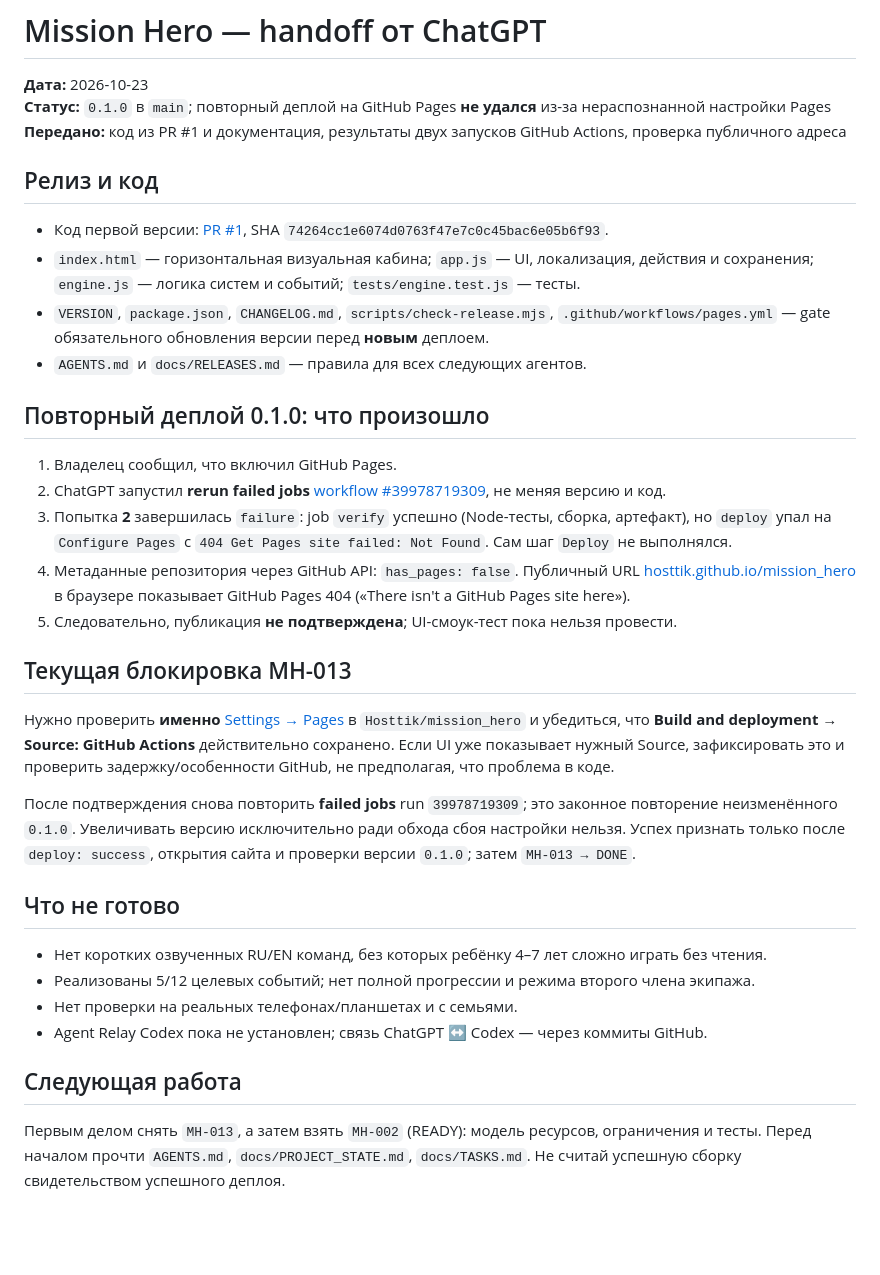
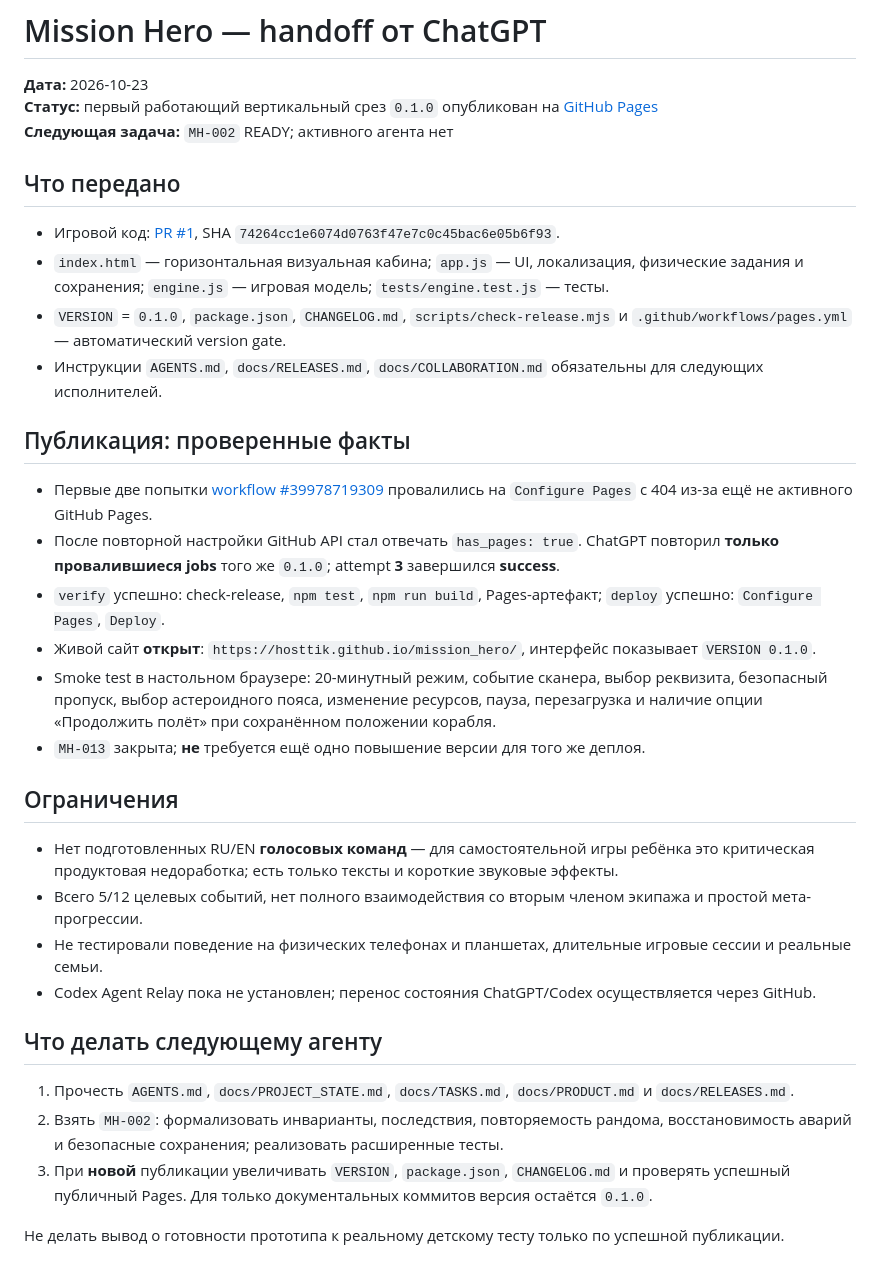
Before and after one commit to Hosttik/mission_hero, a Markdown page: docs/HANDOFF.md, the part around the change. GitHub-like rendering; blank space fills up the shorter version.

Commit message:
docs: handoff successful v0.1.0 deployment and smoke test

```diff
--- a/docs/HANDOFF.md
+++ b/docs/HANDOFF.md
@@ -1,37 +1,36 @@
 # Mission Hero — handoff от ChatGPT
 
 **Дата:** 2026-10-23
-**Статус:** `0.1.0` в `main`; повторный деплой на GitHub Pages **не удался** из-за нераспознанной настройки Pages
-**Передано:** код из PR #1 и документация, результаты двух запусков GitHub Actions, проверка публичного адреса
+**Статус:** первый работающий вертикальный срез `0.1.0` опубликован на [GitHub Pages](https://hosttik.github.io/mission_hero/)
+**Следующая задача:** `MH-002` READY; активного агента нет
 
-## Релиз и код
+## Что передано
 
-- Код первой версии: [PR #1](https://github.com/Hosttik/mission_hero/pull/1), SHA `74264cc1e6074d0763f47e7c0c45bac6e05b6f93`.
-- `index.html` — горизонтальная визуальная кабина; `app.js` — UI, локализация, действия и сохранения; `engine.js` — логика систем и событий; `tests/engine.test.js` — тесты.
-- `VERSION`, `package.json`, `CHANGELOG.md`, `scripts/check-release.mjs`, `.github/workflows/pages.yml` — gate обязательного обновления версии перед **новым** деплоем.
-- `AGENTS.md` и `docs/RELEASES.md` — правила для всех следующих агентов.
+- Игровой код: [PR #1](https://github.com/Hosttik/mission_hero/pull/1), SHA `74264cc1e6074d0763f47e7c0c45bac6e05b6f93`.
+- `index.html` — горизонтальная визуальная кабина; `app.js` — UI, локализация, физические задания и сохранения; `engine.js` — игровая модель; `tests/engine.test.js` — тесты.
+- `VERSION` = `0.1.0`, `package.json`, `CHANGELOG.md`, `scripts/check-release.mjs` и `.github/workflows/pages.yml` — автоматический version gate.
+- Инструкции `AGENTS.md`, `docs/RELEASES.md`, `docs/COLLABORATION.md` обязательны для следующих исполнителей.
 
-## Повторный деплой 0.1.0: что произошло
+## Публикация: проверенные факты
 
-1. Владелец сообщил, что включил GitHub Pages.
-2. ChatGPT запустил **rerun failed jobs** [workflow #39978719309](https://github.com/Hosttik/mission_hero/actions/runs/39978719309), не меняя версию и код.
-3. Попытка **2** завершилась `failure`: job `verify` успешно (Node-тесты, сборка, артефакт), но `deploy` упал на `Configure Pages` с `404 Get Pages site failed: Not Found`. Сам шаг `Deploy` не выполнялся.
-4. Метаданные репозитория через GitHub API: `has_pages: false`. Публичный URL [hosttik.github.io/mission_hero](https://hosttik.github.io/mission_hero/) в браузере показывает GitHub Pages 404 («There isn't a GitHub Pages site here»).
-5. Следовательно, публикация **не подтверждена**; UI-смоук-тест пока нельзя провести.
+- Первые две попытки [workflow #39978719309](https://github.com/Hosttik/mission_hero/actions/runs/39978719309) провалились на `Configure Pages` с 404 из-за ещё не активного GitHub Pages.
+- После повторной настройки GitHub API стал отвечать `has_pages: true`. ChatGPT повторил **только провалившиеся jobs** того же `0.1.0`; attempt **3** завершился **success**.
+- `verify` успешно: check-release, `npm test`, `npm run build`, Pages-артефакт; `deploy` успешно: `Configure Pages`, `Deploy`.
+- Живой сайт **открыт**: `https://hosttik.github.io/mission_hero/`, интерфейс показывает `VERSION 0.1.0`.
+- Smoke test в настольном браузере: 20-минутный режим, событие сканера, выбор реквизита, безопасный пропуск, выбор астероидного пояса, изменение ресурсов, пауза, перезагрузка и наличие опции «Продолжить полёт» при сохранённом положении корабля.
+- `MH-013` закрыта; **не** требуется ещё одно повышение версии для того же деплоя.
 
-## Текущая блокировка MH-013
+## Ограничения
 
-Нужно проверить **именно** [Settings → Pages](https://github.com/Hosttik/mission_hero/settings/pages) в `Hosttik/mission_hero` и убедиться, что **Build and deployment → Source: GitHub Actions** действительно сохранено. Если UI уже показывает нужный Source, зафиксировать это и проверить задержку/особенности GitHub, не предполагая, что проблема в коде.
+- Нет подготовленных RU/EN **голосовых команд** — для самостоятельной игры ребёнка это критическая продуктовая недоработка; есть только тексты и короткие звуковые эффекты.
+- Всего 5/12 целевых событий, нет полного взаимодействия со вторым членом экипажа и простой мета-прогрессии.
+- Не тестировали поведение на физических телефонах и планшетах, длительные игровые сессии и реальные семьи.
+- Codex Agent Relay пока не установлен; перенос состояния ChatGPT/Codex осуществляется через GitHub.
 
-После подтверждения снова повторить **failed jobs** run `39978719309`; это законное повторение неизменённого `0.1.0`. Увеличивать версию исключительно ради обхода сбоя настройки нельзя. Успех признать только после `deploy: success`, открытия сайта и проверки версии `0.1.0`; затем `MH-013 → DONE`.
+## Что делать следующему агенту
 
-## Что не готово
+1. Прочесть `AGENTS.md`, `docs/PROJECT_STATE.md`, `docs/TASKS.md`, `docs/PRODUCT.md` и `docs/RELEASES.md`.
+2. Взять `MH-002`: формализовать инварианты, последствия, повторяемость рандома, восстановимость аварий и безопасные сохранения; реализовать расширенные тесты.
+3. При **новой** публикации увеличивать `VERSION`, `package.json`, `CHANGELOG.md` и проверять успешный публичный Pages. Для только документальных коммитов версия остаётся `0.1.0`.
 
-- Нет коротких озвученных RU/EN команд, без которых ребёнку 4–7 лет сложно играть без чтения.
-- Реализованы 5/12 целевых событий; нет полной прогрессии и режима второго члена экипажа.
-- Нет проверки на реальных телефонах/планшетах и с семьями.
-- Agent Relay Codex пока не установлен; связь ChatGPT ↔ Codex — через коммиты GitHub.
-
-## Следующая работа
-
-Первым делом снять `MH-013`, а затем взять `MH-002` (READY): модель ресурсов, ограничения и тесты. Перед началом прочти `AGENTS.md`, `docs/PROJECT_STATE.md`, `docs/TASKS.md`. Не считай успешную сборку свидетельством успешного деплоя.
+Не делать вывод о готовности прототипа к реальному детскому тесту только по успешной публикации.
```
